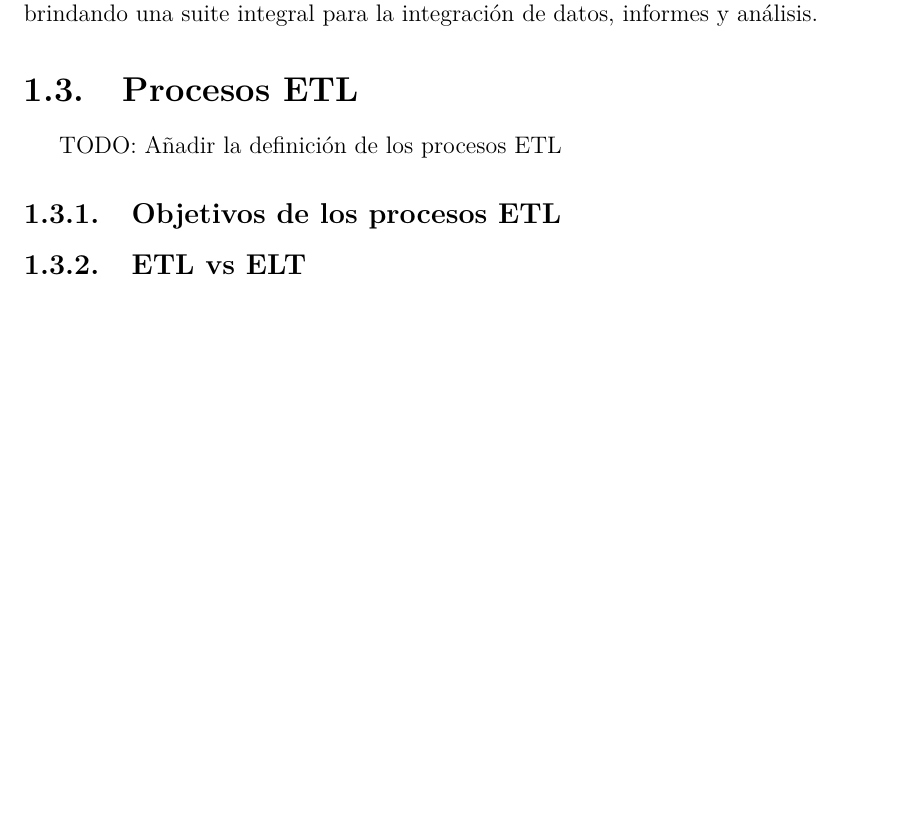
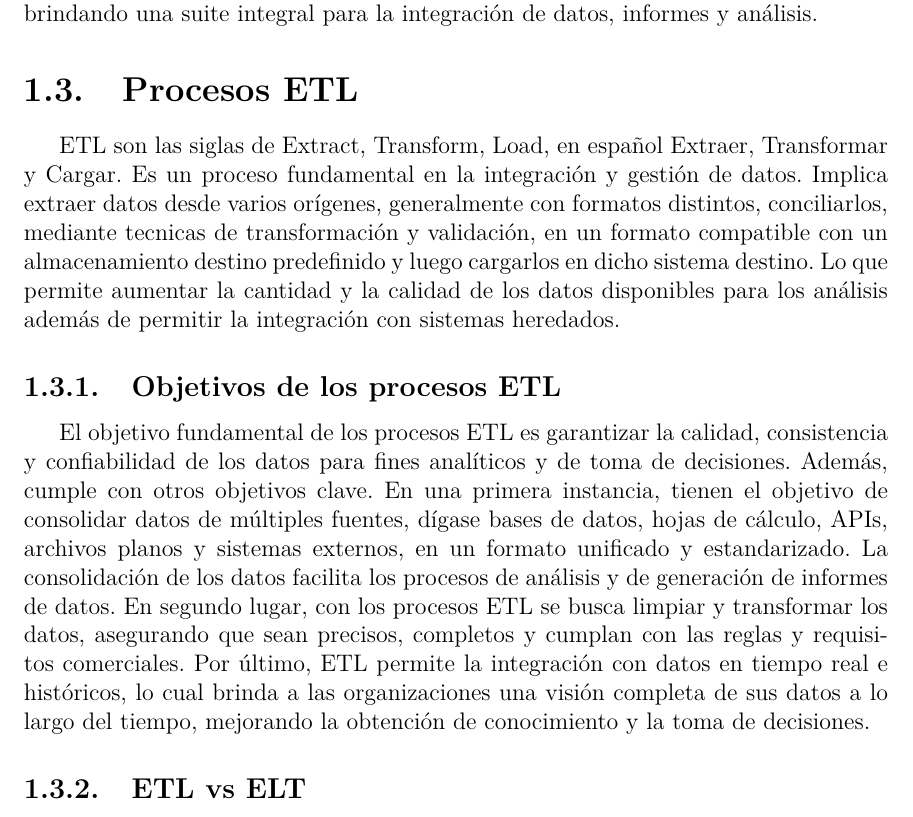
Before and after one commit to matcom/thesis, a LaTeX thesis (document/Thesis.tex, which reads document/MainMatter/BusinessIntelligence/ETL.tex): part of page 24 of 30, cut so that both start at the same text, the shorter picture padded with empty space. Compiled offline with pdfLaTeX.

Commit message:
Update ETL.tex

```diff
--- a/document/MainMatter/BusinessIntelligence/ETL.tex
+++ b/document/MainMatter/BusinessIntelligence/ETL.tex
@@ -1,6 +1,22 @@
 \section{Procesos ETL}\label{section:etl}
-TODO: A\~nadir la definici\'on de los procesos ETL
+
+ETL son las siglas de  Extract, Transform, Load, en español Extraer, Transformar y Cargar. Es un proceso fundamental en la
+integración y gestión de datos. Implica extraer datos desde varios or\'igenes, generalmente con formatos distintos,
+conciliarlos, mediante tecnicas de transformación y validaci\'on, en un formato compatible con un almacenamiento destino
+predefinido y luego cargarlos en dicho sistema destino. Lo que permite aumentar la cantidad y la calidad de los datos
+disponibles para los an\'alisis adem\'as de permitir la integración con sistemas heredados.
+
 \subsection{Objetivos de los procesos ETL}
+
+El objetivo fundamental de los procesos ETL es garantizar la calidad, consistencia y confiabilidad de los datos para
+fines anal\'iticos y de toma de decisiones. Adem\'as, cumple con otros objetivos clave. En una primera instancia,
+tienen el objetivo de consolidar datos de m\'ultiples fuentes, d\'igase bases de datos, hojas de c\'alculo, APIs,
+archivos planos y sistemas externos, en un formato unificado y estandarizado. La consolidación de los datos facilita
+los procesos de an\'alisis y de generación de informes de datos. En segundo lugar, con los procesos ETL se busca
+limpiar y transformar los datos, asegurando que sean precisos, completos y cumplan con las reglas y requisitos comerciales.
+Por \'ultimo, ETL permite la integración con datos en tiempo real e históricos, lo cual brinda a las organizaciones una visión
+completa de sus datos a lo largo del tiempo, mejorando la obtenci\'on de conocimiento y la toma de decisiones.
+
 \subsection{ETL vs ELT}
 \subsection{Operaciones de los Procesos ETL}
 \subsection{Herramientas para Procesos ETL}
```
